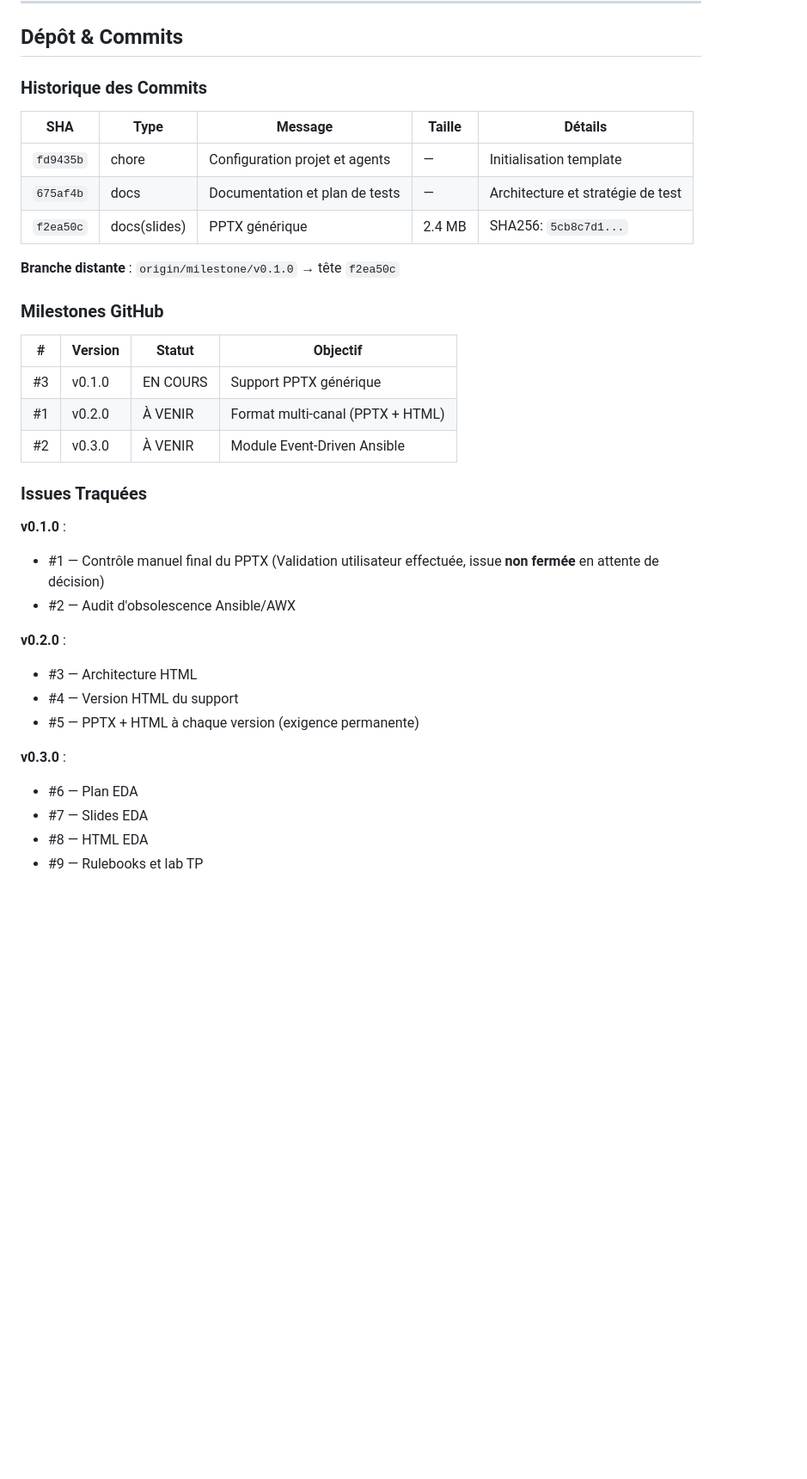
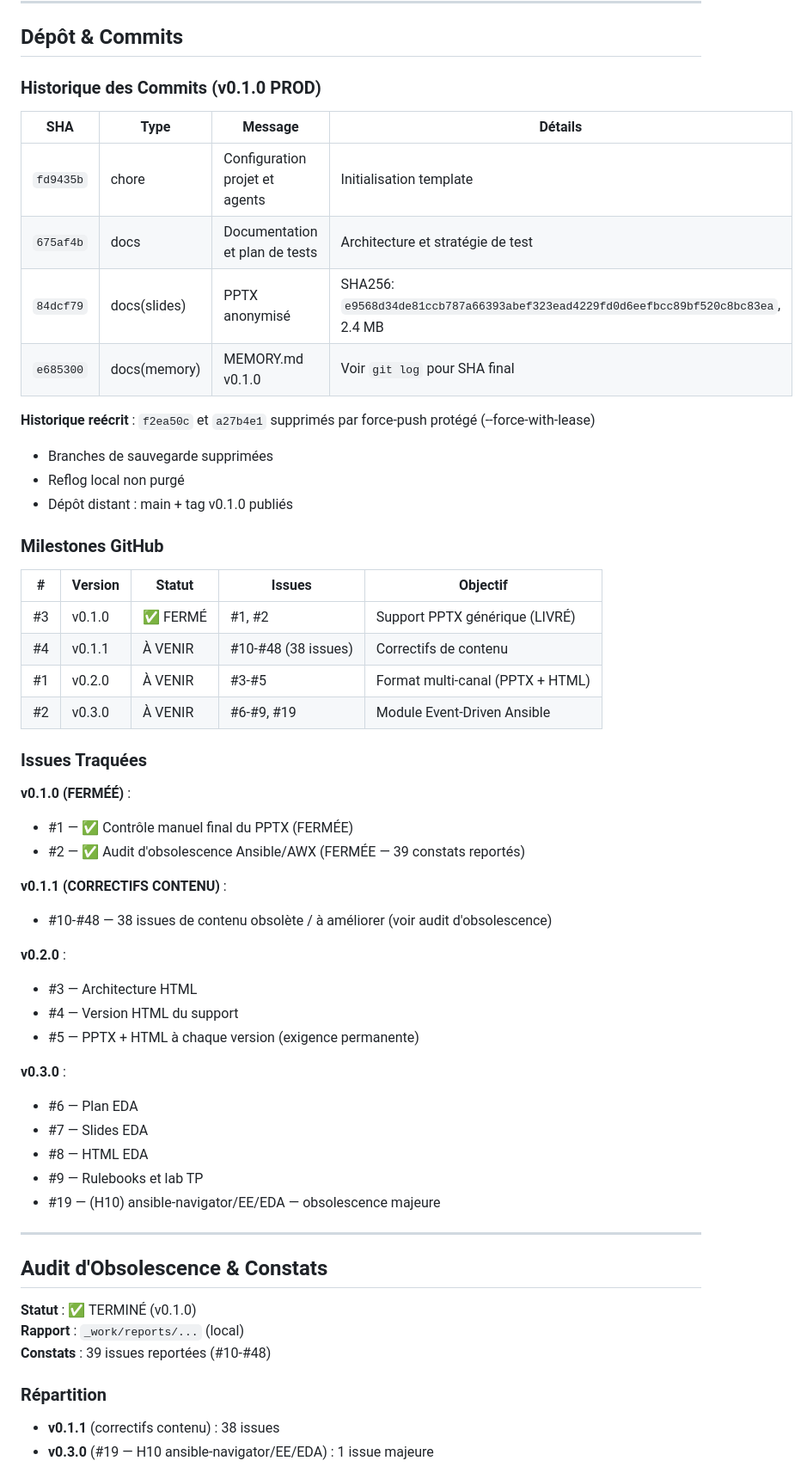
Before and after one commit to CCoupel/ansible-training, a Markdown page: .claude/memory/MEMORY.md, the part around one of its changes. Shown at 86% size. Drawn GitHub-style; blank space fills up the shorter version.

Commit message:
docs(memory): mémoire projet pour la release v0.1.0
Co-Authored-By: Claude Sonnet 5.5 <noreply@anthropic.com>

```diff
--- a/.claude/memory/MEMORY.md
+++ b/.claude/memory/MEMORY.md
@@ -75,29 +79,37 @@
 
 ## Dépôt & Commits
 
-### Historique des Commits
+### Historique des Commits (v0.1.0 PROD)
 
-| SHA | Type | Message | Taille | Détails |
-|-----|------|---------|--------|---------|
-| `fd9435b` | chore | Configuration projet et agents | — | Initialisation template |
-| `675af4b` | docs | Documentation et plan de tests | — | Architecture et stratégie de test |
-| `f2ea50c` | docs(slides) | PPTX générique | 2.4 MB | SHA256: `5cb8c7d1...` |
+| SHA | Type | Message | Détails |
+|-----|------|---------|---------|
+| `fd9435b` | chore | Configuration projet et agents | Initialisation template |
+| `675af4b` | docs | Documentation et plan de tests | Architecture et stratégie de test |
+| `84dcf79` | docs(slides) | PPTX anonymisé | SHA256: `e9568d34de81ccb787a66393abef323ead4229fd0d6eefbcc89bf520c8bc83ea`, 2.4 MB |
+| `e685300` | docs(memory) | MEMORY.md v0.1.0 | Voir `git log` pour SHA final |
 
-**Branche distante** : `origin/milestone/v0.1.0` → tête `f2ea50c`
+**Historique reécrit** : `f2ea50c` et `a27b4e1` supprimés par force-push protégé (--force-with-lease)
+- Branches de sauvegarde supprimées
+- Reflog local non purgé
+- Dépôt distant : main + tag v0.1.0 publiés
 
 ### Milestones GitHub
 
-| # | Version | Statut | Objectif |
-|---|---------|--------|----------|
-| #3 | v0.1.0 | EN COURS | Support PPTX générique |
-| #1 | v0.2.0 | À VENIR | Format multi-canal (PPTX + HTML) |
-| #2 | v0.3.0 | À VENIR | Module Event-Driven Ansible |
+| # | Version | Statut | Issues | Objectif |
+|---|---------|--------|--------|----------|
+| #3 | v0.1.0 | ✅ FERMÉ | #1, #2 | Support PPTX générique (LIVRÉ) |
+| #4 | v0.1.1 | À VENIR | #10-#48 (38 issues) | Correctifs de contenu |
+| #1 | v0.2.0 | À VENIR | #3-#5 | Format multi-canal (PPTX + HTML) |
+| #2 | v0.3.0 | À VENIR | #6-#9, #19 | Module Event-Driven Ansible |
 
 ### Issues Traquées
 
-**v0.1.0** :
-- #1 — Contrôle manuel final du PPTX (Validation utilisateur effectuée, issue **non fermée** en attente de décision)
-- #2 — Audit d'obsolescence Ansible/AWX
+**v0.1.0 (FERMÉÉ)** :
+- #1 — ✅ Contrôle manuel final du PPTX (FERMÉE)
+- #2 — ✅ Audit d'obsolescence Ansible/AWX (FERMÉE — 39 constats reportés)
+
+**v0.1.1 (CORRECTIFS CONTENU)** :
+- #10-#48 — 38 issues de contenu obsolète / à améliorer (voir audit d'obsolescence)
 
 **v0.2.0** :
 - #3 — Architecture HTML
@@ -109,3 +121,17 @@
 - #7 — Slides EDA
 - #8 — HTML EDA
 - #9 — Rulebooks et lab TP
+- #19 — (H10) ansible-navigator/EE/EDA — obsolescence majeure
+
+---
+
+## Audit d'Obsolescence & Constats
+
+**Statut** : ✅ TERMINÉ (v0.1.0)
+**Rapport** : `_work/reports/...` (local)
+**Constats** : 39 issues reportées (#10-#48)
+
+### Répartition
+- **v0.1.1** (correctifs contenu) : 38 issues
+- **v0.3.0** (#19 — H10 ansible-navigator/EE/EDA) : 1 issue majeure
+
```
Also changed, not shown: other parts of .claude/memory/MEMORY.md (+72 -24 lines).
